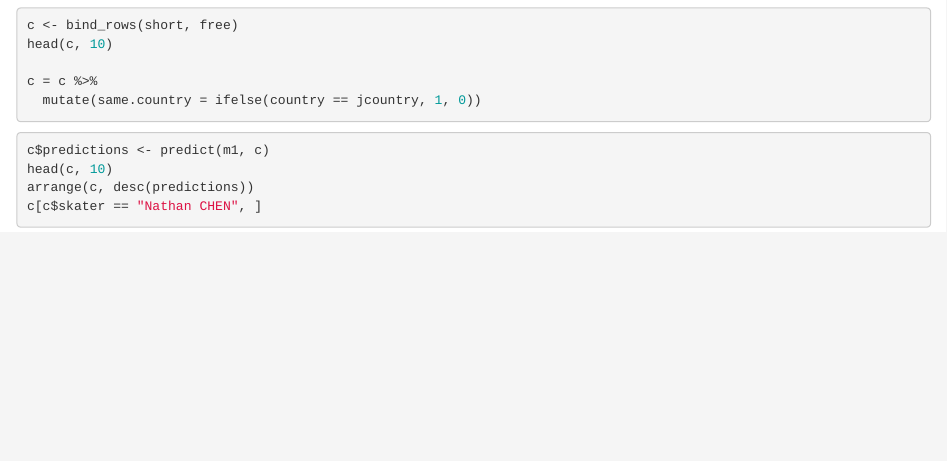
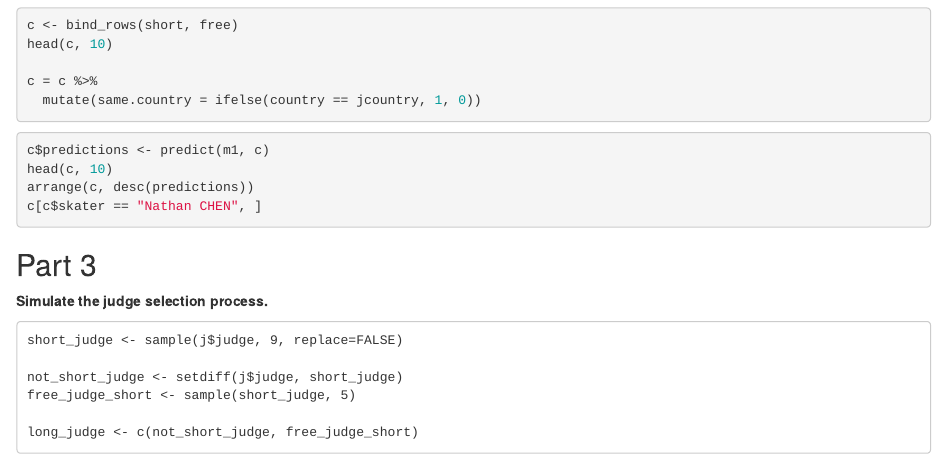
Before and after one commit to MGjuraj/FigureSkating425, an R Markdown document (FigSkat DRAFT 1-27.Rmd): the page in a window 1100 px wide, from 890 px down. Rendered offline with R 4.5, knitr and Pandoc, with nearby package versions; the code chunks are not run, so their results and figures are left out.

Commit message:
Update FigSkat DRAFT 1-27.Rmd

````diff
--- a/FigSkat DRAFT 1-27.Rmd
+++ b/FigSkat DRAFT 1-27.Rmd
@@ -67,3 +67,14 @@ head(c, 10)
 arrange(c, desc(predictions))
 c[c$skater == "Nathan CHEN", ]
 ```
+
+## Part 3
+**Simulate the judge selection process.**
+```
+short_judge <- sample(j$judge, 9, replace=FALSE)
+
+not_short_judge <- setdiff(j$judge, short_judge)
+free_judge_short <- sample(short_judge, 5)
+
+long_judge <- c(not_short_judge, free_judge_short)
+```
````
